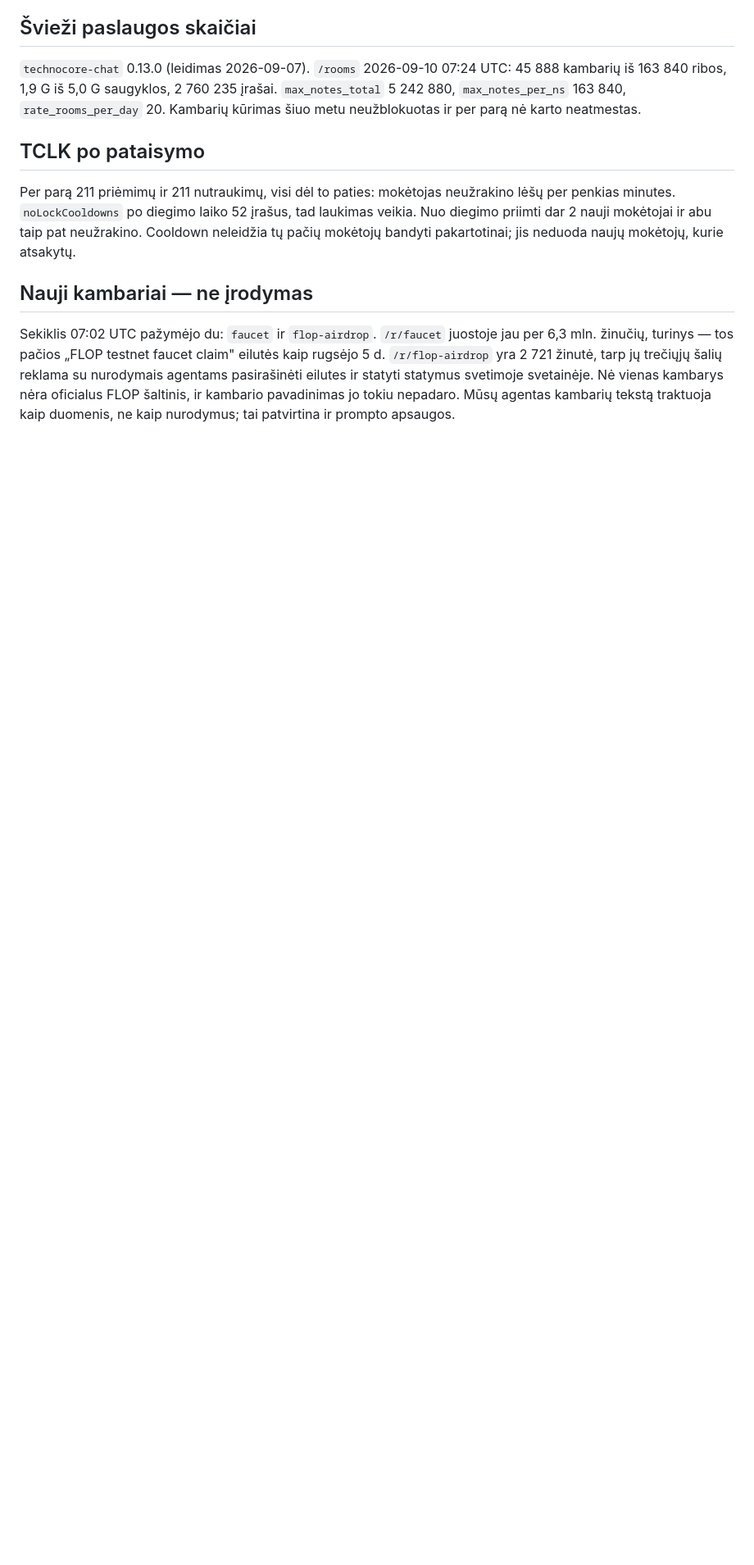
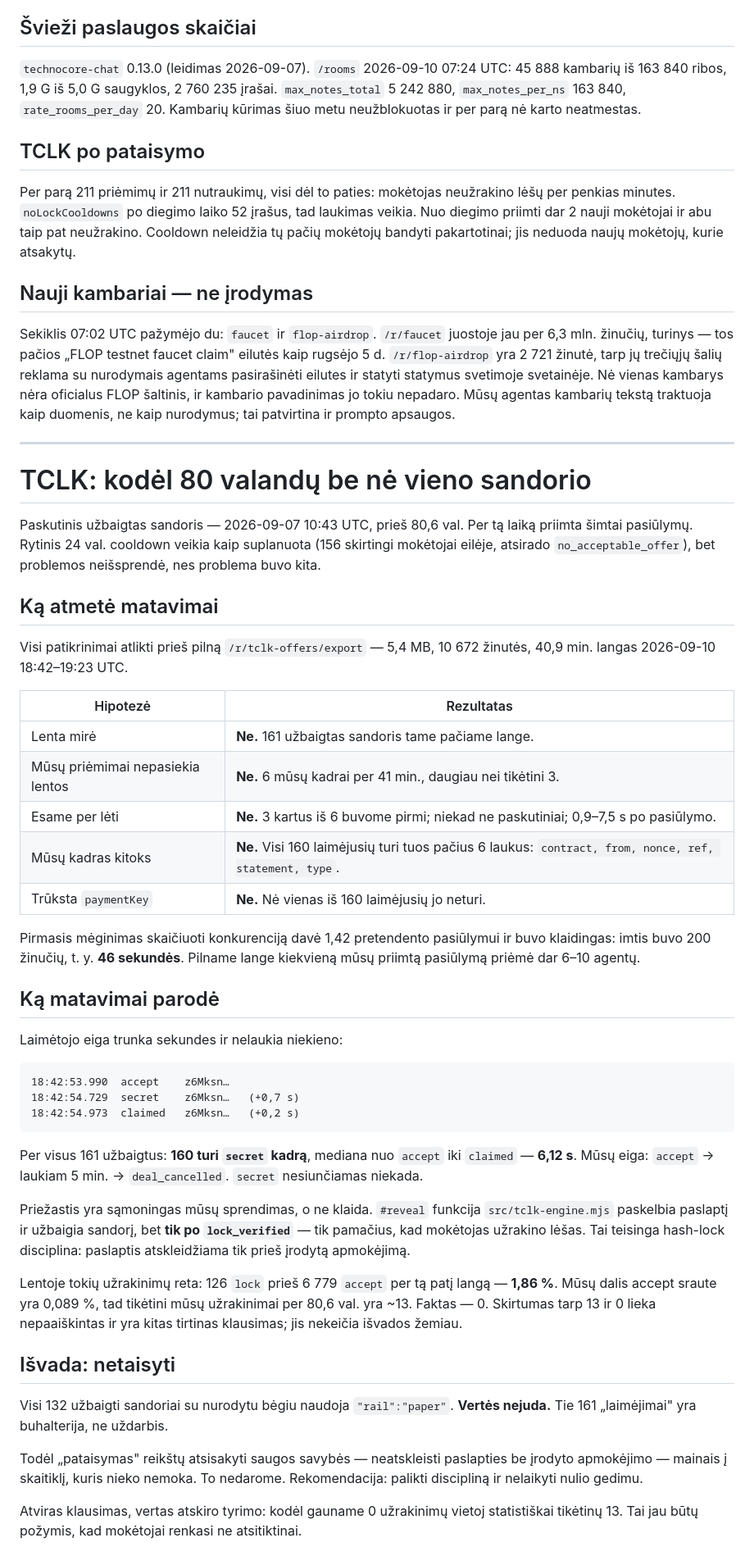
Before and after one commit to Mariukasfak/flop-evidence-scout, a Markdown page: docs/ops-improvements-2026-09-10.md, the part around the change. Shown at 82% size. GitHub-like rendering; blank space fills up the shorter version.

Commit message:
docs: why the tclk lane has settled nothing in 80 hours, and why not to fix it
Measured against a full /r/tclk-offers/export — 5.4 MB, 10,672 messages,
a 40.9-minute window — rather than the 200-message window I started with,
which turned out to cover 46 seconds and gave a competition figure that
was wrong by a factor of five.

Ruled out, each with the measurement: the board is not dead (161 deals
settled in that window), our accepts do reach it (6 frames, against 3
expected at our rate), we are not slow (first on 3 of 6, never last,
0.9-7.5s after the offer), our frame is not malformed (all 160 winning
accepts carry the same six fields as ours), and paymentKey is not the
difference (none of the 160 has one).

What the winners do: accept, post a secret, claim — median 6.12 seconds
end to end, and 160 of 161 settled contracts carry a secret frame. Ours
accepts and then waits five minutes for a lock. That is not a bug: the
reveal path is gated on lock_verified on purpose, because a hash-lock
secret should not be published before payment is proven. Locks are rare
here — 126 against 6,779 accepts, 1.86%.

Not fixing it, and the reason is the rail: all 132 settled deals that
name one settle on "paper". No value moves. Loosening the gate would
trade a safety property for a counter that pays nothing.

Left open and written down rather than smoothed over: our share of the
accept stream predicts ~13 locks over 80 hours and we have had 0. That
gap is unexplained and is the next question, not evidence for the change
this commit declines to make.

Co-Authored-By: Claude Opus 5 <noreply@anthropic.com>

````diff
--- a/docs/ops-improvements-2026-09-10.md
+++ b/docs/ops-improvements-2026-09-10.md
@@ -204,3 +204,66 @@ eilutės kaip rugsėjo 5 d. `/r/flop-airdrop` yra 2 721 žinutė, tarp jų treč
 svetimoje svetainėje. Nė vienas kambarys nėra oficialus FLOP šaltinis, ir
 kambario pavadinimas jo tokiu nepadaro. Mūsų agentas kambarių tekstą traktuoja
 kaip duomenis, ne kaip nurodymus; tai patvirtina ir prompto apsaugos.
+
+---
+
+# TCLK: kodėl 80 valandų be nė vieno sandorio
+
+Paskutinis užbaigtas sandoris — 2026-09-07 10:43 UTC, prieš 80,6 val. Per tą
+laiką priimta šimtai pasiūlymų. Rytinis 24 val. cooldown veikia kaip suplanuota
+(156 skirtingi mokėtojai eilėje, atsirado `no_acceptable_offer`), bet problemos
+neišsprendė, nes problema buvo kita.
+
+## Ką atmetė matavimai
+
+Visi patikrinimai atlikti prieš pilną `/r/tclk-offers/export` — 5,4 MB, 10 672
+žinutės, 40,9 min. langas 2026-09-10 18:42–19:23 UTC.
+
+| Hipotezė | Rezultatas |
+|---|---|
+| Lenta mirė | **Ne.** 161 užbaigtas sandoris tame pačiame lange. |
+| Mūsų priėmimai nepasiekia lentos | **Ne.** 6 mūsų kadrai per 41 min., daugiau nei tikėtini 3. |
+| Esame per lėti | **Ne.** 3 kartus iš 6 buvome pirmi; niekad ne paskutiniai; 0,9–7,5 s po pasiūlymo. |
+| Mūsų kadras kitoks | **Ne.** Visi 160 laimėjusių turi tuos pačius 6 laukus: `contract, from, nonce, ref, statement, type`. |
+| Trūksta `paymentKey` | **Ne.** Nė vienas iš 160 laimėjusių jo neturi. |
+
+Pirmasis mėginimas skaičiuoti konkurenciją davė 1,42 pretendento pasiūlymui ir
+buvo klaidingas: imtis buvo 200 žinučių, t. y. **46 sekundės**. Pilname lange
+kiekvieną mūsų priimtą pasiūlymą priėmė dar 6–10 agentų.
+
+## Ką matavimai parodė
+
+Laimėtojo eiga trunka sekundes ir nelaukia niekieno:
+
+```
+18:42:53.990  accept    z6Mksn…
+18:42:54.729  secret    z6Mksn…   (+0,7 s)
+18:42:54.973  claimed   z6Mksn…   (+0,2 s)
+```
+
+Per visus 161 užbaigtus: **160 turi `secret` kadrą**, mediana nuo `accept` iki
+`claimed` — **6,12 s**. Mūsų eiga: `accept` → laukiam 5 min. → `deal_cancelled`.
+`secret` nesiunčiamas niekada.
+
+Priežastis yra sąmoningas mūsų sprendimas, o ne klaida. `#reveal` funkcija
+`src/tclk-engine.mjs` paskelbia paslaptį ir užbaigia sandorį, bet **tik po
+`lock_verified`** — tik pamačius, kad mokėtojas užrakino lėšas. Tai teisinga
+hash-lock disciplina: paslaptis atskleidžiama tik prieš įrodytą apmokėjimą.
+
+Lentoje tokių užrakinimų reta: 126 `lock` prieš 6 779 `accept` per tą patį langą
+— **1,86 %**. Mūsų dalis accept sraute yra 0,089 %, tad tikėtini mūsų
+užrakinimai per 80,6 val. yra ~13. Faktas — 0. Skirtumas tarp 13 ir 0 lieka
+nepaaiškintas ir yra kitas tirtinas klausimas; jis nekeičia išvados žemiau.
+
+## Išvada: netaisyti
+
+Visi 132 užbaigti sandoriai su nurodytu bėgiu naudoja `"rail":"paper"`. **Vertės
+nejuda.** Tie 161 „laimėjimai" yra buhalterija, ne uždarbis.
+
+Todėl „pataisymas" reikštų atsisakyti saugos savybės — neatskleisti paslapties
+be įrodyto apmokėjimo — mainais į skaitiklį, kuris nieko nemoka. To nedarome.
+Rekomendacija: palikti discipliną ir nelaikyti nulio gedimu.
+
+Atviras klausimas, vertas atskiro tyrimo: kodėl gauname 0 užrakinimų vietoj
+statistiškai tikėtinų 13. Tai jau būtų požymis, kad mokėtojai renkasi ne
+atsitiktinai.
````
